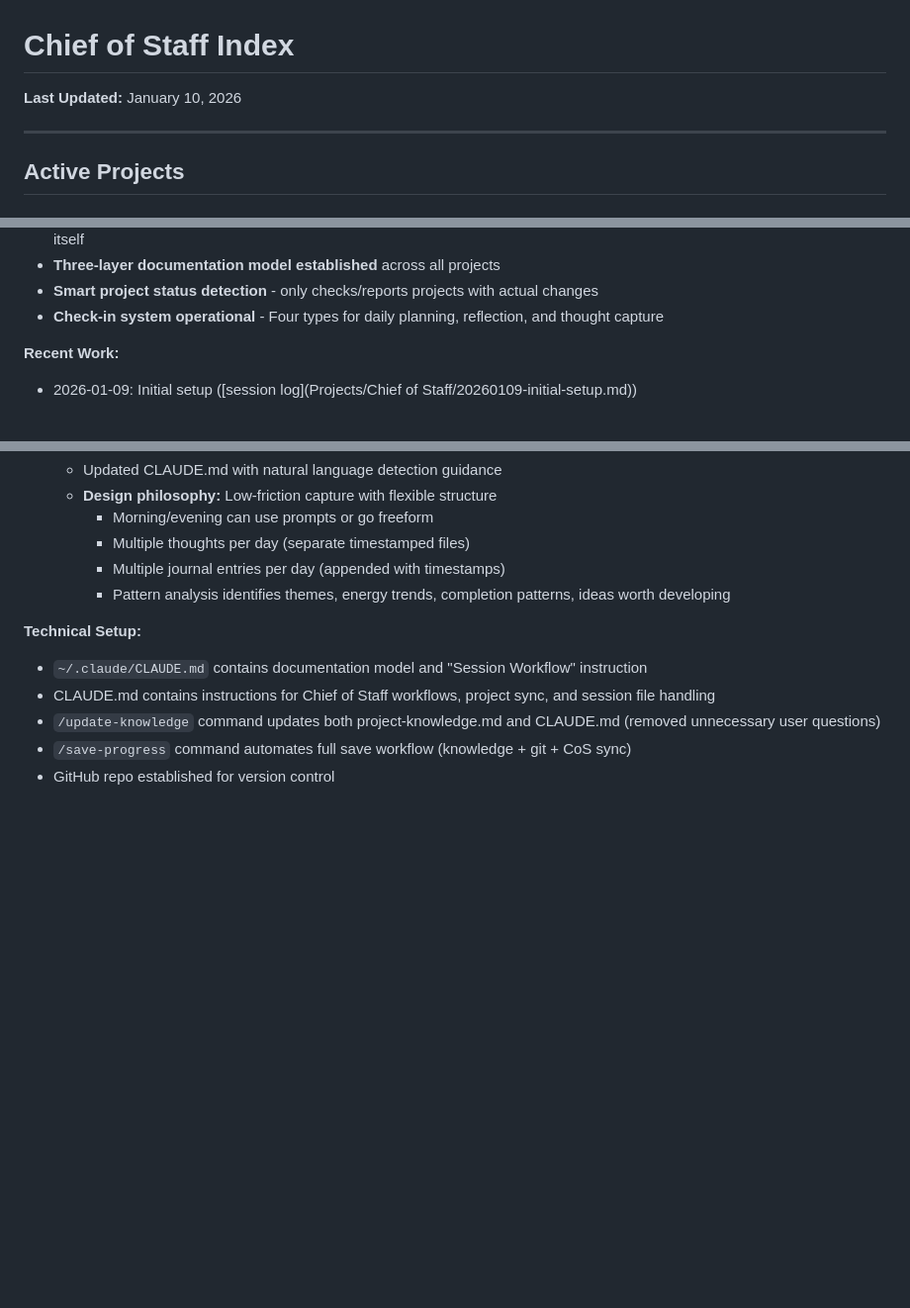
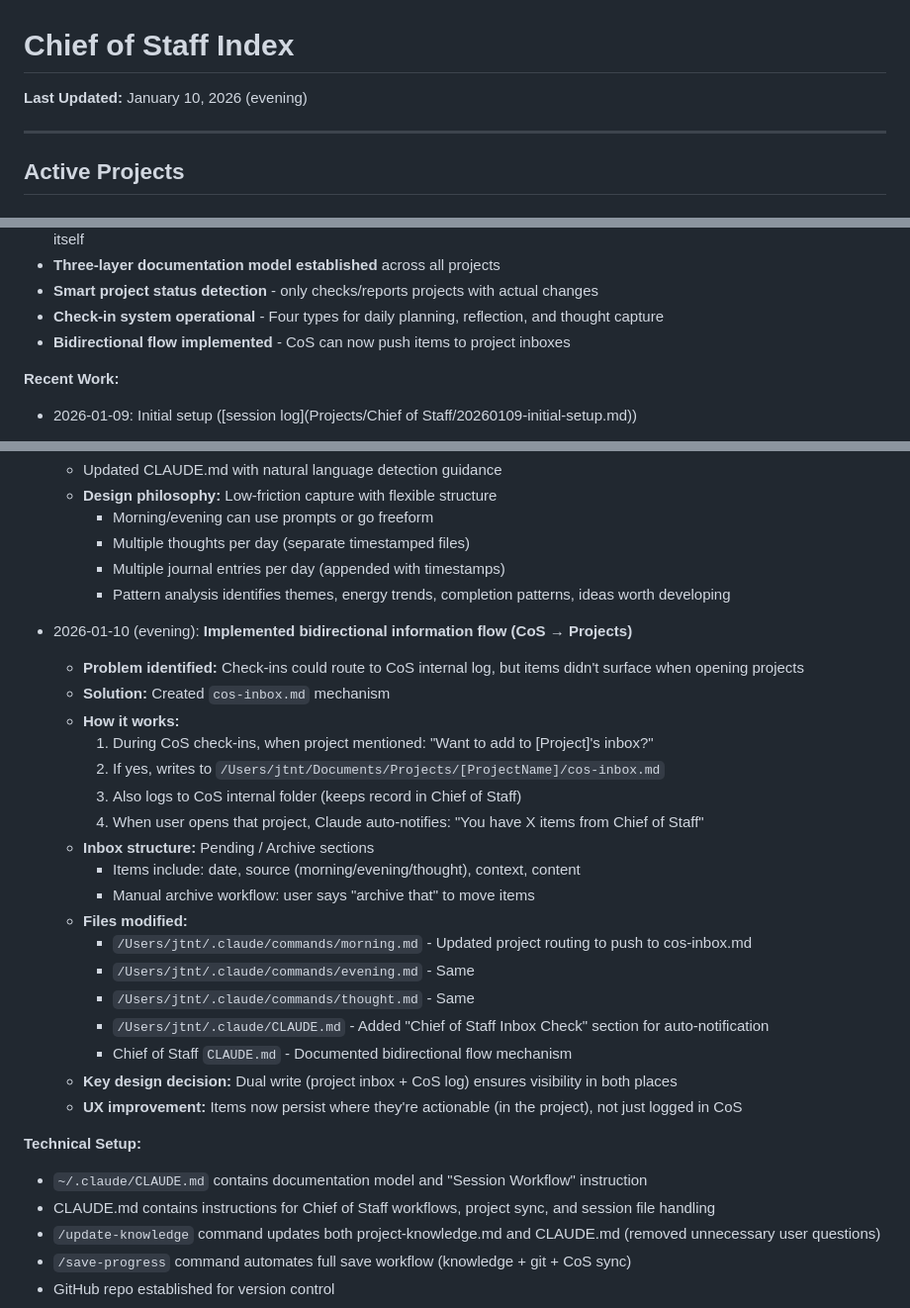
Before and after one commit to jtnt/chief-of-staff, a Markdown page: project-knowledge.md, 3 parts joined by grey strips. Shown at 99% size. Drawn GitHub-style; blank space fills up the shorter version.

```diff
--- a/project-knowledge.md
+++ b/project-knowledge.md
@@ -1,6 +1,6 @@
 # Chief of Staff Index
 
-**Last Updated:** January 10, 2026
+**Last Updated:** January 10, 2026 (evening)
 
 ---
 
@@ -101,6 +101,7 @@ This system tracks work across all projects, synthesizes information, identifies
 - **Three-layer documentation model established** across all projects
 - **Smart project status detection** - only checks/reports projects with actual changes
 - **Check-in system operational** - Four types for daily planning, reflection, and thought capture
+- **Bidirectional flow implemented** - CoS can now push items to project inboxes
 
 **Recent Work:**
 - 2026-01-09: Initial setup ([session log](Projects/Chief of Staff/20260109-initial-setup.md))
@@ -205,6 +206,26 @@ This system tracks work across all projects, synthesizes information, identifies
     - Multiple journal entries per day (appended with timestamps)
     - Pattern analysis identifies themes, energy trends, completion patterns, ideas worth developing
 
+- 2026-01-10 (evening): **Implemented bidirectional information flow (CoS → Projects)**
+  - **Problem identified:** Check-ins could route to CoS internal log, but items didn't surface when opening projects
+  - **Solution:** Created `cos-inbox.md` mechanism
+  - **How it works:**
+    1. During CoS check-ins, when project mentioned: "Want to add to [Project]'s inbox?"
+    2. If yes, writes to `/Users/jtnt/Documents/Projects/[ProjectName]/cos-inbox.md`
+    3. Also logs to CoS internal folder (keeps record in Chief of Staff)
+    4. When user opens that project, Claude auto-notifies: "You have X items from Chief of Staff"
+  - **Inbox structure:** Pending / Archive sections
+    - Items include: date, source (morning/evening/thought), context, content
+    - Manual archive workflow: user says "archive that" to move items
+  - **Files modified:**
+    - `/Users/jtnt/.claude/commands/morning.md` - Updated project routing to push to cos-inbox.md
+    - `/Users/jtnt/.claude/commands/evening.md` - Same
+    - `/Users/jtnt/.claude/commands/thought.md` - Same
+    - `/Users/jtnt/.claude/CLAUDE.md` - Added "Chief of Staff Inbox Check" section for auto-notification
+    - Chief of Staff `CLAUDE.md` - Documented bidirectional flow mechanism
+  - **Key design decision:** Dual write (project inbox + CoS log) ensures visibility in both places
+  - **UX improvement:** Items now persist where they're actionable (in the project), not just logged in CoS
+
 **Technical Setup:**
 - `~/.claude/CLAUDE.md` contains documentation model and "Session Workflow" instruction
 - CLAUDE.md contains instructions for Chief of Staff workflows, project sync, and session file handling
```
Also changed, not shown: CLAUDE.md (+17 -4 lines).
